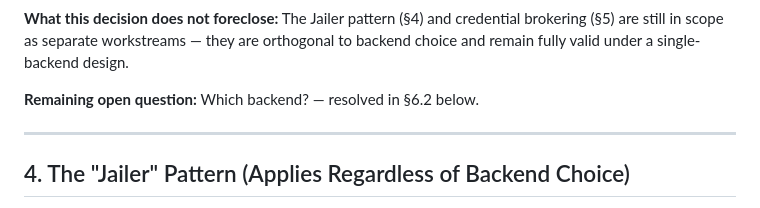
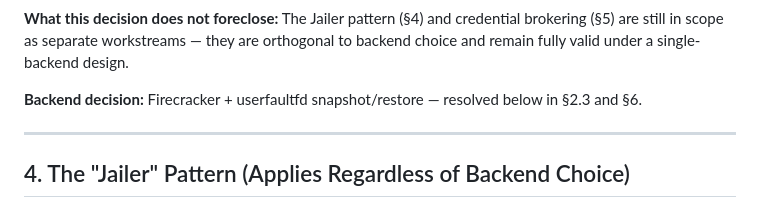
Before and after one commit to ysinghc/sandbox, a Markdown page: SYSTEM DESIGN.md, the part around the change. Rendered like a GitHub page.

Commit message:
decision 2

```diff
--- a/SYSTEM DESIGN.md
+++ b/SYSTEM DESIGN.md
@@ -218,7 +218,7 @@ These are the isolation mechanisms researched, presented as options with their a
 
 **What this decision does not foreclose:** The Jailer pattern (§4) and credential brokering (§5) are still in scope as separate workstreams — they are orthogonal to backend choice and remain fully valid under a single-backend design.
 
-**Remaining open question:** Which backend? — resolved in §6.2 below.
+**Backend decision:** Firecracker + userfaultfd snapshot/restore — resolved below in §2.3 and §6.
 
 ---
 
```
